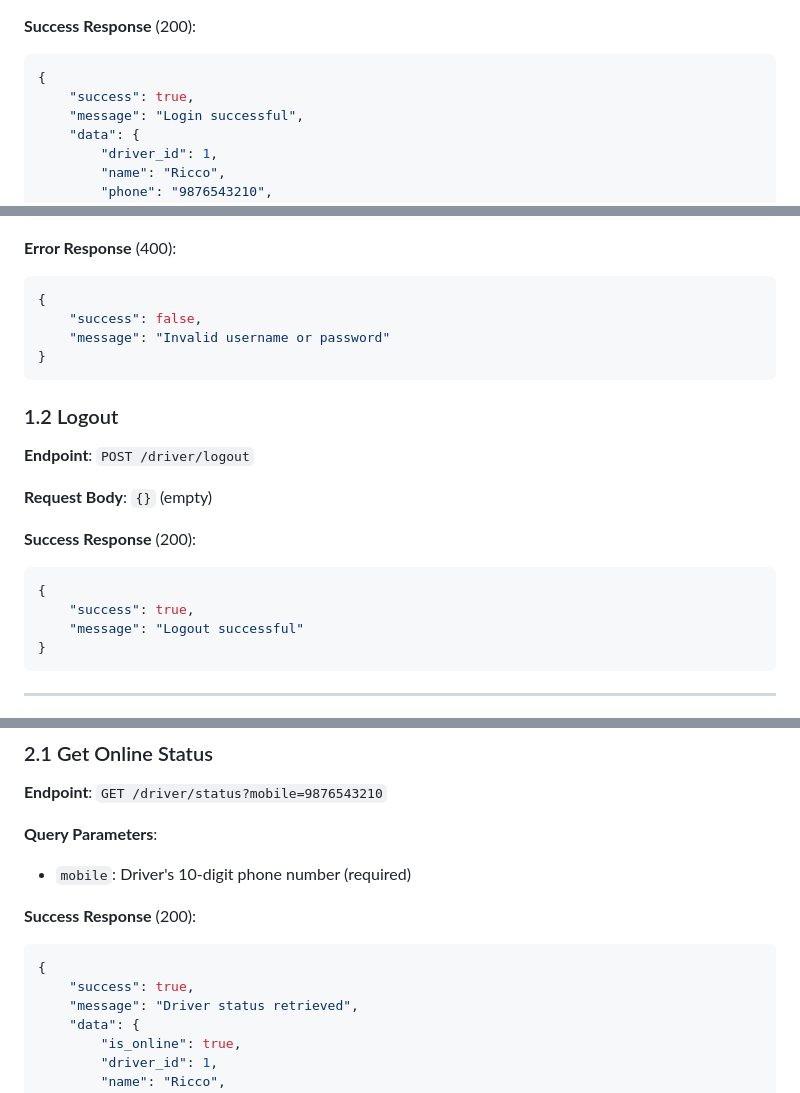
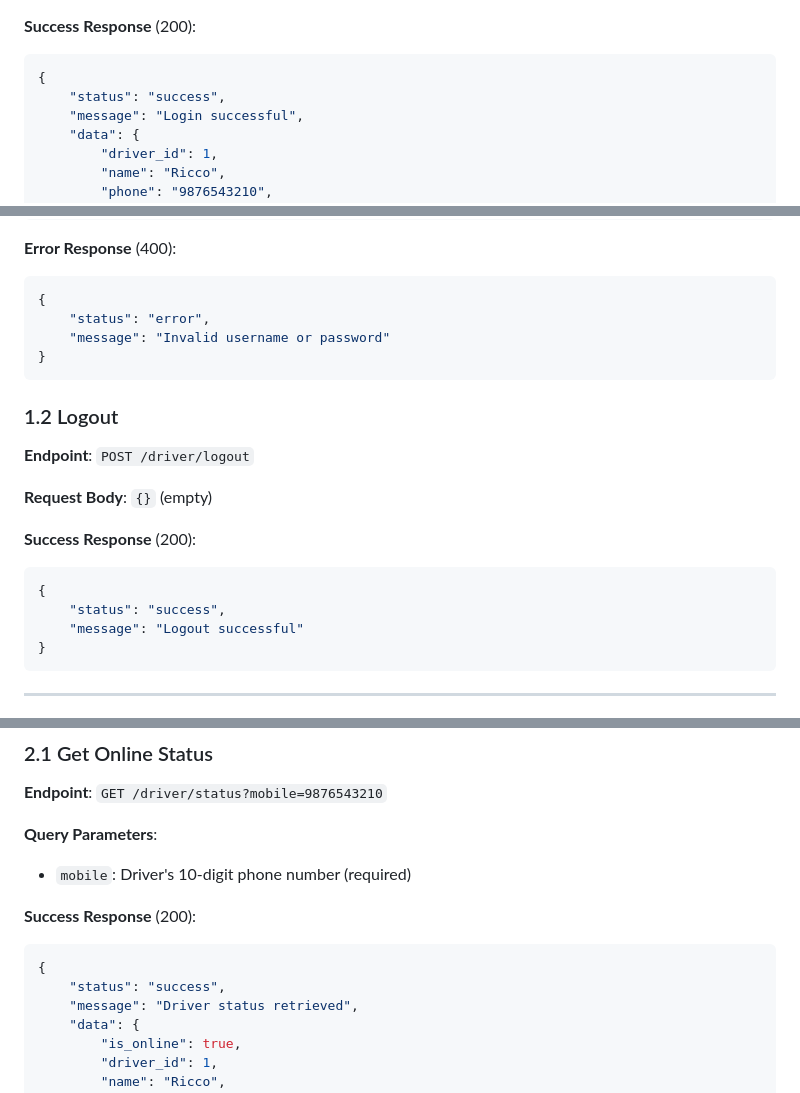
Before and after one commit to A1taxi-Hosur/taxibook-backend, a Markdown page: DRIVER_APP_API_COMPLETE_DOCUMENTATION.md, 3 parts joined by grey strips. GitHub-like rendering.

````diff
--- a/DRIVER_APP_API_COMPLETE_DOCUMENTATION.md
+++ b/DRIVER_APP_API_COMPLETE_DOCUMENTATION.md
@@ -50,7 +50,7 @@ Complete API documentation for the A1 Call Taxi driver mobile application. This
 **Success Response** (200):
 ```json
 {
-    "success": true,
+    "status": "success",
     "message": "Login successful",
     "data": {
         "driver_id": 1,
@@ -70,7 +70,7 @@ Complete API documentation for the A1 Call Taxi driver mobile application. This
 **Error Response** (400):
 ```json
 {
-    "success": false,
+    "status": "error",
     "message": "Invalid username or password"
 }
 ```
@@ -83,7 +83,7 @@ Complete API documentation for the A1 Call Taxi driver mobile application. This
 **Success Response** (200):
 ```json
 {
-    "success": true,
+    "status": "success",
     "message": "Logout successful"
 }
 ```
@@ -101,7 +101,7 @@ Complete API documentation for the A1 Call Taxi driver mobile application. This
 **Success Response** (200):
 ```json
 {
-    "success": true,
+    "status": "success",
     "message": "Driver status retrieved",
     "data": {
         "is_online": true,
````
Also changed, not shown: other parts of DRIVER_APP_API_COMPLETE_DOCUMENTATION.md (+14 -14 lines).
